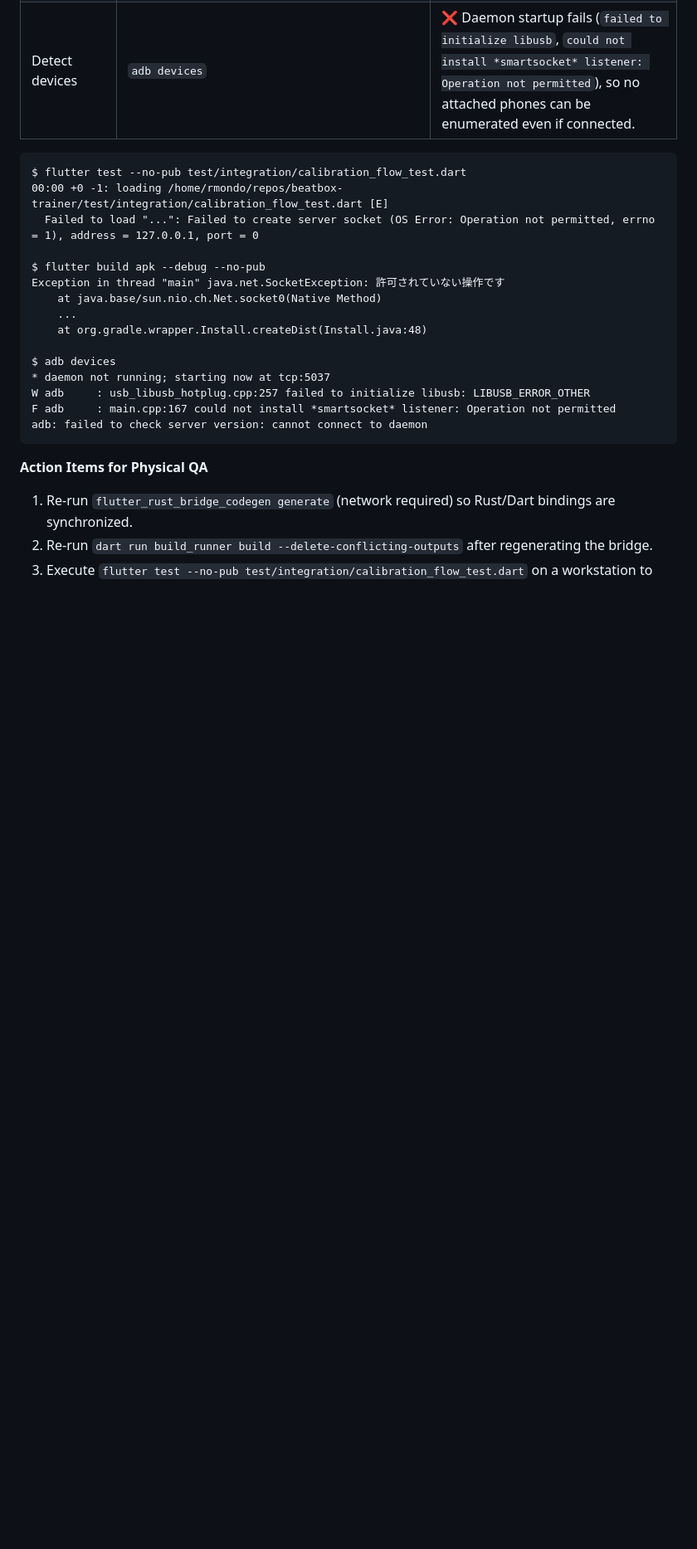
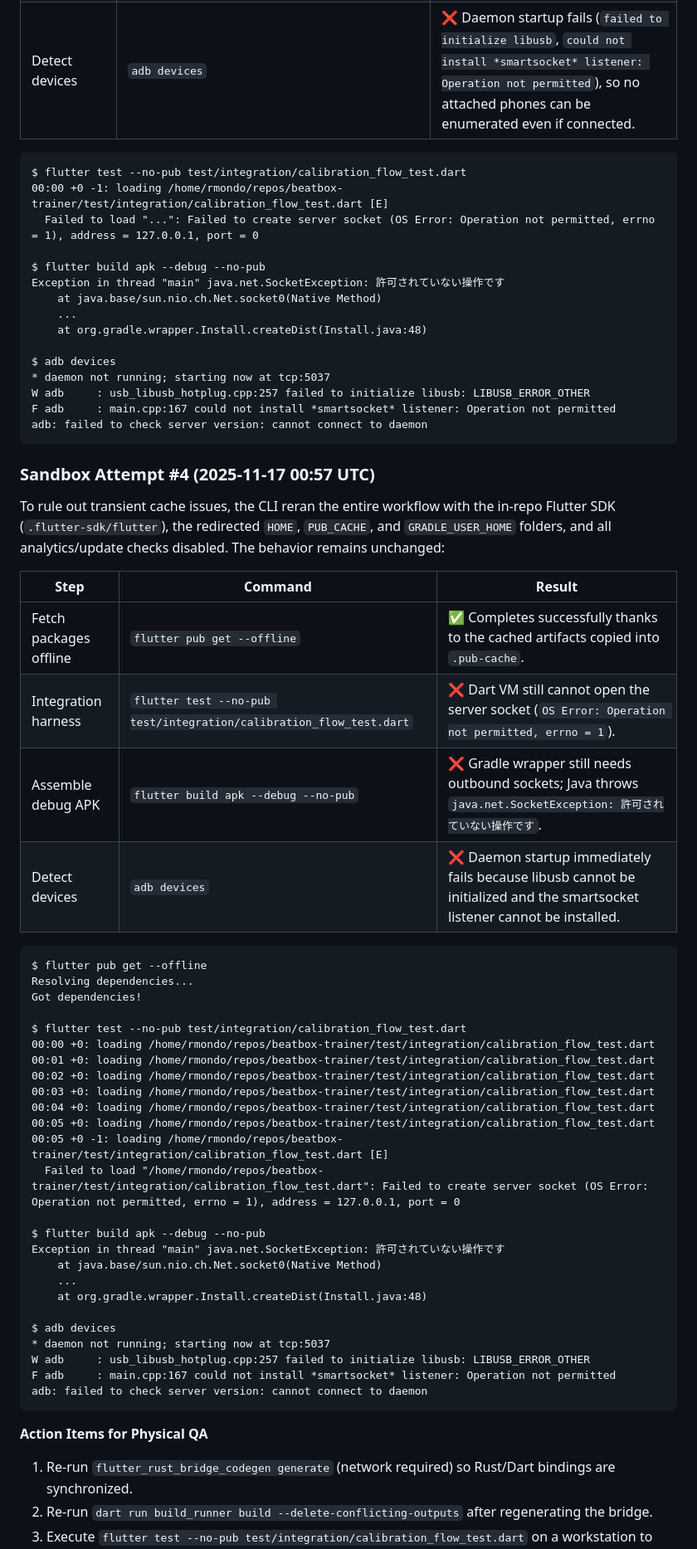
Before and after one commit to RyosukeMondo/beatbox-trainer, a Markdown page: UAT_TEST_SCENARIOS.md, the part around the change. Shown at 83% size. GitHub-like rendering; blank space fills up the shorter version.

Commit message:
docs(uat): log sandbox blockers for task 9.2

````diff
--- a/UAT_TEST_SCENARIOS.md
+++ b/UAT_TEST_SCENARIOS.md
@@ -112,6 +112,45 @@ With the regenerated Freezed files in place, the CLI copied the Flutter SDK into
 $ flutter test --no-pub test/integration/calibration_flow_test.dart
 00:00 +0 -1: loading /home/rmondo/repos/beatbox-trainer/test/integration/calibration_flow_test.dart [E]
   Failed to load "...": Failed to create server socket (OS Error: Operation not permitted, errno = 1), address = 127.0.0.1, port = 0
+
+$ flutter build apk --debug --no-pub
+Exception in thread "main" java.net.SocketException: 許可されていない操作です
+    at java.base/sun.nio.ch.Net.socket0(Native Method)
+    ...
+    at org.gradle.wrapper.Install.createDist(Install.java:48)
+
+$ adb devices
+* daemon not running; starting now at tcp:5037
+W adb     : usb_libusb_hotplug.cpp:257 failed to initialize libusb: LIBUSB_ERROR_OTHER
+F adb     : main.cpp:167 could not install *smartsocket* listener: Operation not permitted
+adb: failed to check server version: cannot connect to daemon
+```
+
+### Sandbox Attempt #4 (2025-11-17 00:57 UTC)
+
+To rule out transient cache issues, the CLI reran the entire workflow with the in-repo Flutter SDK (`.flutter-sdk/flutter`), the redirected `HOME`, `PUB_CACHE`, and `GRADLE_USER_HOME` folders, and all analytics/update checks disabled. The behavior remains unchanged:
+
+| Step | Command | Result |
+| --- | --- | --- |
+| Fetch packages offline | `flutter pub get --offline` | ✅ Completes successfully thanks to the cached artifacts copied into `.pub-cache`. |
+| Integration harness | `flutter test --no-pub test/integration/calibration_flow_test.dart` | ❌ Dart VM still cannot open the server socket (`OS Error: Operation not permitted, errno = 1`). |
+| Assemble debug APK | `flutter build apk --debug --no-pub` | ❌ Gradle wrapper still needs outbound sockets; Java throws `java.net.SocketException: 許可されていない操作です`. |
+| Detect devices | `adb devices` | ❌ Daemon startup immediately fails because libusb cannot be initialized and the smartsocket listener cannot be installed. |
+
+```
+$ flutter pub get --offline
+Resolving dependencies...
+Got dependencies!
+
+$ flutter test --no-pub test/integration/calibration_flow_test.dart
+00:00 +0: loading /home/rmondo/repos/beatbox-trainer/test/integration/calibration_flow_test.dart
+00:01 +0: loading /home/rmondo/repos/beatbox-trainer/test/integration/calibration_flow_test.dart
+00:02 +0: loading /home/rmondo/repos/beatbox-trainer/test/integration/calibration_flow_test.dart
+00:03 +0: loading /home/rmondo/repos/beatbox-trainer/test/integration/calibration_flow_test.dart
+00:04 +0: loading /home/rmondo/repos/beatbox-trainer/test/integration/calibration_flow_test.dart
+00:05 +0: loading /home/rmondo/repos/beatbox-trainer/test/integration/calibration_flow_test.dart
+00:05 +0 -1: loading /home/rmondo/repos/beatbox-trainer/test/integration/calibration_flow_test.dart [E]
+  Failed to load "/home/rmondo/repos/beatbox-trainer/test/integration/calibration_flow_test.dart": Failed to create server socket (OS Error: Operation not permitted, errno = 1), address = 127.0.0.1, port = 0
 
 $ flutter build apk --debug --no-pub
 Exception in thread "main" java.net.SocketException: 許可されていない操作です
````
Also changed, not shown: 1 other file.
